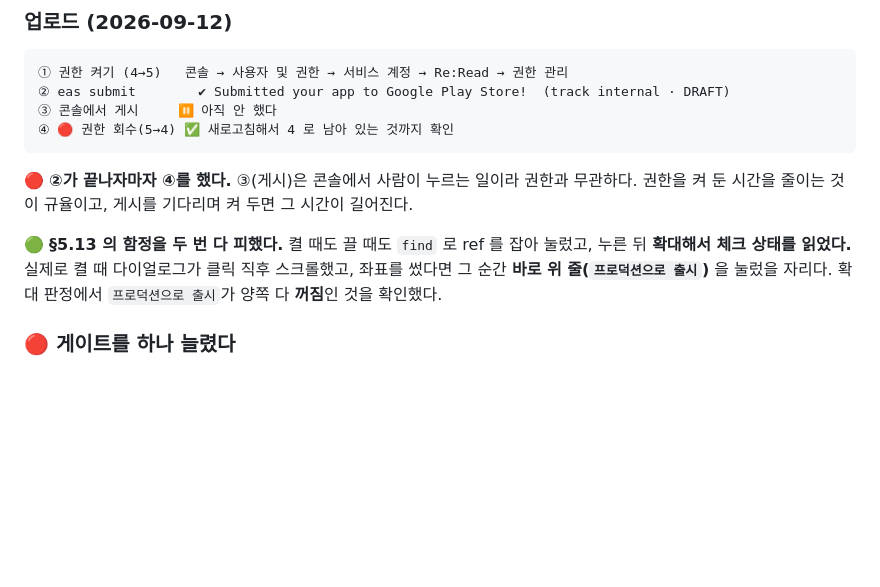
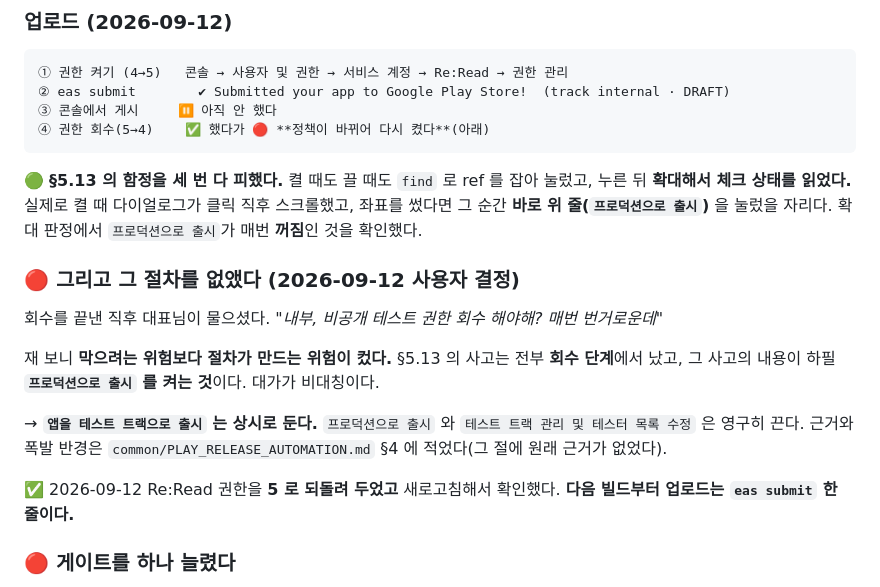
Before and after one commit to sonwheesung/Bookmind, a Markdown page: docs/BUILD.md, the part around the change. Drawn GitHub-style; blank space fills up the shorter version.

Commit message:
260912 :: [정책] 테스트 트랙 출시 권한을 상시로 둔다 — 회수 절차가 더 위험했다
사용자 결정 "상시 켜두자 프로덕션은 꺼야지".

## 계기

vc3 업로드 후 권한을 회수하고 나자 대표님이 물으셨다.
"내부, 비공개 테스트 권한 회수 해야해? 매번 번거로운데"

common/PLAY_RELEASE_AUTOMATION.md §4 는 "상시로 주지 않는다" 고만 적어 뒀고 근거가 없었다.
근거가 적힌 것은 §3 의 "키가 새면 스토어에 아무거나 올릴 수 있다" 인데
그 문장은 프로덕션 권한에 대한 것이다.

## 재 봤다

  기존 테스트 트랙에 빌드 업로드   가능. 다만 활동 로그에 남는다
  프로덕션 출시                    불가. 별개 권한이고 안 준다
  테스터 추가·새 트랙 개설         불가. 별개 권한이고 안 준다

🔴 반대편 대가가 더 크다. §5.13 이 기록한 사고는 전부 회수 단계에서 났고,
그 사고의 내용이 하필 프로덕션으로 출시를 켜는 것이다. 세 번 재현됐다.
막으려는 것보다 절차가 만드는 것이 나쁘면 절차를 줄이는 쪽이 맞다.

⚠ 그리고 이 서비스 계정은 RevenueCat 이 상시로 쓴다. 재무 데이터 보기와
주문 및 구독 관리가 계정 권한으로 이미 영구히 켜져 있다. 이미 상시 특권 자격증명인데
업로드 비트 하나만 껐다 켜는 것으로 얻는 실익이 작다.

## 한 것

- common/PLAY_RELEASE_AUTOMATION.md §4 를 근거와 함께 다시 썼다.
  옛 절차는 지우지 않고 "프로덕션 출시에는 여전히 적용한다" 로 남겼다.
- 만료일(액세스 권한 만료일 설정)이라는 중간 길도 적어 뒀다.
- Re:Read 권한을 5 로 되돌리고 새로고침해서 확인했다.
  프로덕션으로 출시는 확대 판정으로 꺼짐 확인.

🚫 형제 앱 다섯의 권한은 건드리지 않았다. 각 앱 세션의 몫이다.

검증: verify exit 0 (16개) · 콘솔 새로고침 후 Re:Read 5

Co-Authored-By: Claude Opus 5 (1M context) <noreply@anthropic.com>
Claude-Session: https://claude.ai/code/session_01KRbVT1LuoijssyjVYvjmab

````diff
--- a/docs/BUILD.md
+++ b/docs/BUILD.md
@@ -297,16 +297,27 @@ APK 를 `-PreactNativeArchitectures` 로 한 벌만 구울 때와 시간 감각
 ① 권한 켜기 (4→5)   콘솔 → 사용자 및 권한 → 서비스 계정 → Re:Read → 권한 관리
 ② eas submit        ✔ Submitted your app to Google Play Store!  (track internal · DRAFT)
 ③ 콘솔에서 게시     ⏸ 아직 안 했다
-④ 🔴 권한 회수(5→4) ✅ 새로고침해서 4 로 남아 있는 것까지 확인
+④ 권한 회수(5→4)    ✅ 했다가 🔴 **정책이 바뀌어 다시 켰다**(아래)
 ```
 
-🔴 **②가 끝나자마자 ④를 했다.** ③(게시)은 콘솔에서 사람이 누르는 일이라 권한과 무관하다.
-권한을 켜 둔 시간을 줄이는 것이 규율이고, 게시를 기다리며 켜 두면 그 시간이 길어진다.
-
-🟢 **§5.13 의 함정을 두 번 다 피했다.** 켤 때도 끌 때도 `find` 로 ref 를 잡아 눌렀고,
+🟢 **§5.13 의 함정을 세 번 다 피했다.** 켤 때도 끌 때도 `find` 로 ref 를 잡아 눌렀고,
 누른 뒤 **확대해서 체크 상태를 읽었다.** 실제로 켤 때 다이얼로그가 클릭 직후 스크롤했고,
 좌표를 썼다면 그 순간 **바로 위 줄(`프로덕션으로 출시`)** 을 눌렀을 자리다.
-확대 판정에서 `프로덕션으로 출시`가 양쪽 다 **꺼짐**인 것을 확인했다.
+확대 판정에서 `프로덕션으로 출시`가 매번 **꺼짐**인 것을 확인했다.
+
+### 🔴 그리고 그 절차를 없앴다 (2026-09-12 사용자 결정)
+
+회수를 끝낸 직후 대표님이 물으셨다. *"내부, 비공개 테스트 권한 회수 해야해? 매번 번거로운데"*
+
+재 보니 **막으려는 위험보다 절차가 만드는 위험이 컸다.** §5.13 의 사고는 전부 **회수 단계**에서 났고,
+그 사고의 내용이 하필 **`프로덕션으로 출시` 를 켜는 것**이다. 대가가 비대칭이다.
+
+→ **`앱을 테스트 트랙으로 출시` 는 상시로 둔다.** `프로덕션으로 출시` 와
+`테스트 트랙 관리 및 테스터 목록 수정` 은 영구히 끈다. 근거와 폭발 반경은
+`common/PLAY_RELEASE_AUTOMATION.md` §4 에 적었다(그 절에 원래 근거가 없었다).
+
+✅ 2026-09-12 Re:Read 권한을 **5 로 되돌려 두었고** 새로고침해서 확인했다.
+**다음 빌드부터 업로드는 `eas submit` 한 줄이다.**
 
 ### 🔴 게이트를 하나 늘렸다
 
````
